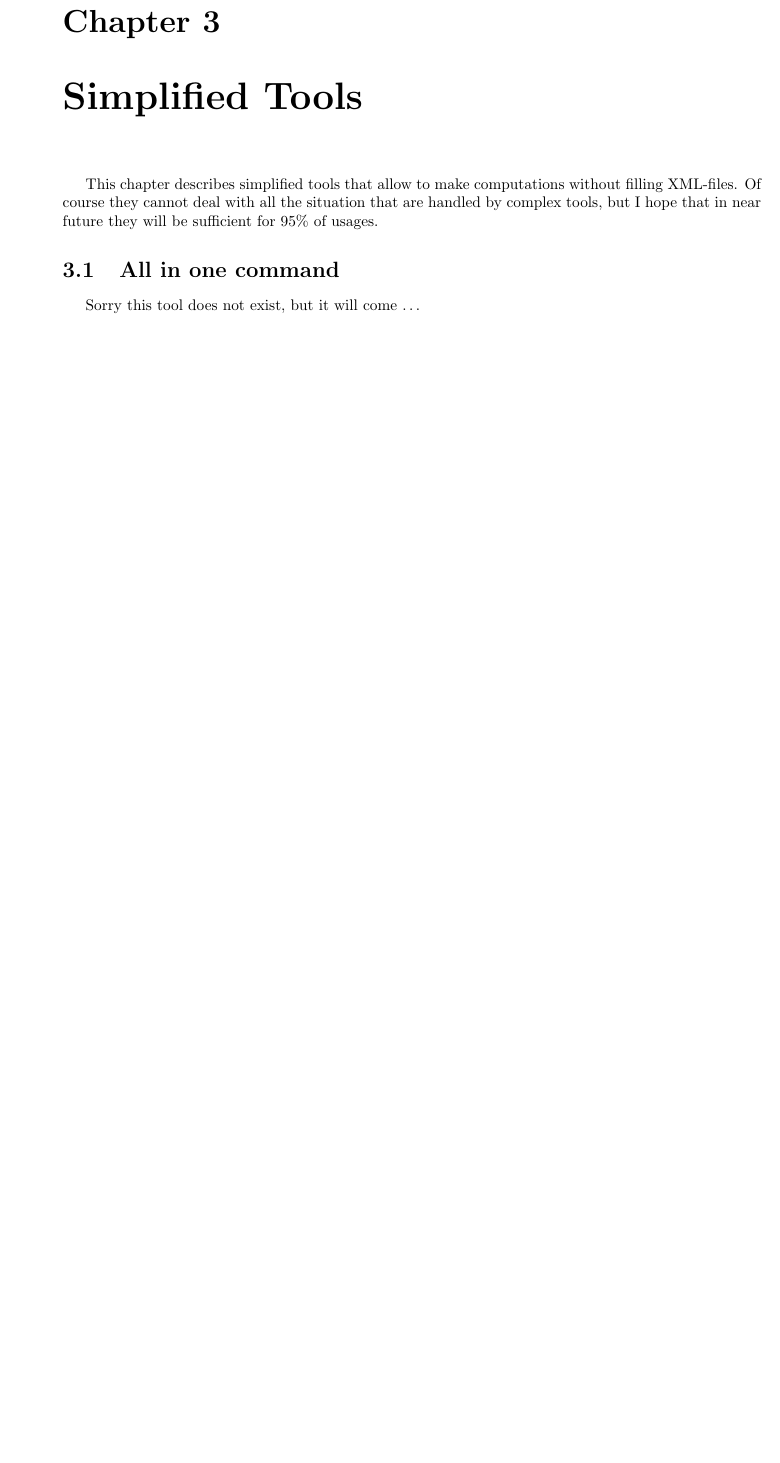
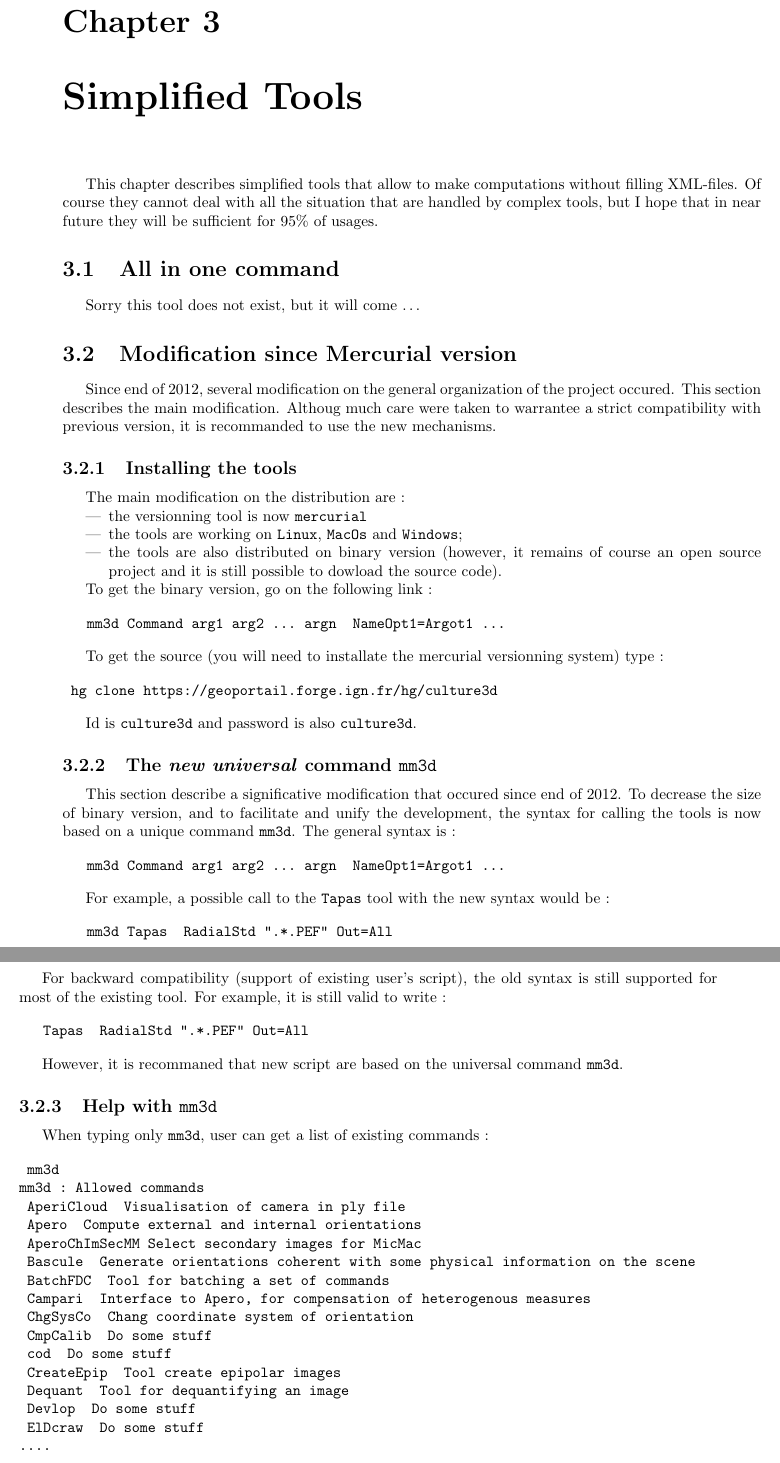
Before and after one commit to gmaillet/DocMicMac, a LaTeX thesis (Documentation/DocMicMac.tex, which reads Documentation/Generalites/QuickStartSimplified-Tools.tex): part of page 37 of 253 before the commit and two parts of pages 37 and 38 of 255 after it, the two joined at a grey line, cut so that both start at the same text, the shorter picture padded with empty space. Compiled offline with pdfLaTeX.

```diff
--- a/Documentation/Generalites/QuickStartSimplified-Tools.tex
+++ b/Documentation/Generalites/QuickStartSimplified-Tools.tex
@@ -13,3 +13,90 @@
 \section{All in one command}
 
 Sorry this tool does not exist, but it will come \dots
+
+%-------------------------------------------------------------------
+%-------------------------------------------------------------------
+%-----------------------------------------------------------------
+
+\section{Modification since Mercurial version}
+
+Since end of $2012$, several modification on the general organization of the project occured.
+This section describes the main modification. Althoug much care were taken to warrantee a strict
+compatibility with previous version, it is recommanded to use the new mechanisms.
+
+
+\subsection{Installing the tools}
+
+The main modification on the distribution are :
+
+\begin{itemize}
+   \item  the versionning tool is now {\tt mercurial}
+   \item  the tools are working on {\tt Linux}, {\tt MacOs} and  {\tt Windows};
+   \item  the tools are also distributed on binary  version (however, it  remains of course
+          an open source project and it is still possible to dowload the source code).
+\end{itemize}
+
+To get the binary version, go on the following link :
+
+\begin{verbatim}
+   mm3d Command arg1 arg2 ... argn  NameOpt1=Argot1 ...
+\end{verbatim}
+
+To get the source (you will need to installate the mercurial versionning system) type :
+
+\begin{verbatim}
+ hg clone https://geoportail.forge.ign.fr/hg/culture3d
+\end{verbatim}
+
+Id is {\tt culture3d} and password is also  {\tt culture3d}.
+
+
+\subsection{The \emph{new universal} command {\tt mm3d}}
+
+This section describe a significative modification that occured since end of $2012$. To decrease the
+size of binary version, and to facilitate and unify the development, the syntax for calling the tools is now
+based on a unique command {\tt mm3d}. The general syntax is :
+
+\begin{verbatim}
+   mm3d Command arg1 arg2 ... argn  NameOpt1=Argot1 ...
+\end{verbatim}
+
+For example, a possible call to the {\tt Tapas} tool with the new syntax would be :
+
+\begin{verbatim}
+   mm3d Tapas  RadialStd ".*.PEF" Out=All
+\end{verbatim}
+
+
+For backward compatibility (support of existing user's script), the old syntax is still supported
+for most of the existing tool. For example, it is still valid to write :
+
+\begin{verbatim}
+   Tapas  RadialStd ".*.PEF" Out=All
+\end{verbatim}
+
+However, it is recommaned that new script are based on the universal command {\tt mm3d}.
+
+
+
+\subsection{Help with {\tt mm3d}}
+
+When typing only {\tt mm3d}, user can get a list of existing commands :
+
+
+\begin{verbatim}
+ mm3d
+mm3d : Allowed commands
+ AperiCloud	 Visualisation of camera in ply file
+ Apero	 Compute external and internal orientations
+ AperoChImSecMM	Select secondary images for MicMac
+ Bascule	 Generate orientations coherent with some physical information on the scene
+ BatchFDC	 Tool for batching a set of commands
+ Campari	 Interface to Apero, for compensation of heterogenous measures
+ ChgSysCo	 Chang coordinate system of orientation
+ CmpCalib	 Do some stuff
+ cod	 Do some stuff
+ CreateEpip	 Tool create epipolar images
+ Dequant	 Tool for dequantifying an image
+ Devlop	 Do some stuff
+ ElDcraw	 Do some stuff
@@ -15,0 +150 @@
+\begin{verbatim}
```
Also changed, not shown: Documentation/Generalites/Intro.tex (+2 -0 lines), Documentation/Generalites/QuickStartSimplified-Tools-2.tex (+1 -1 lines), Documentation/Generalites/QuickStartSimplified-Tools.tex (68 more changed lines).
